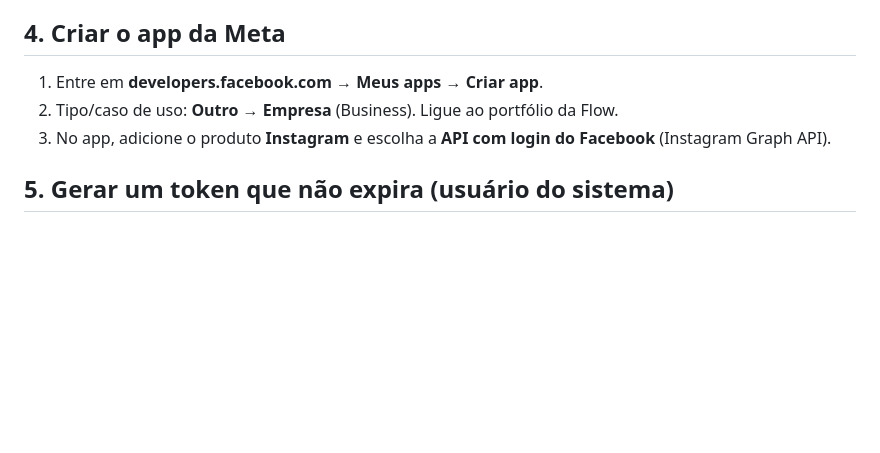
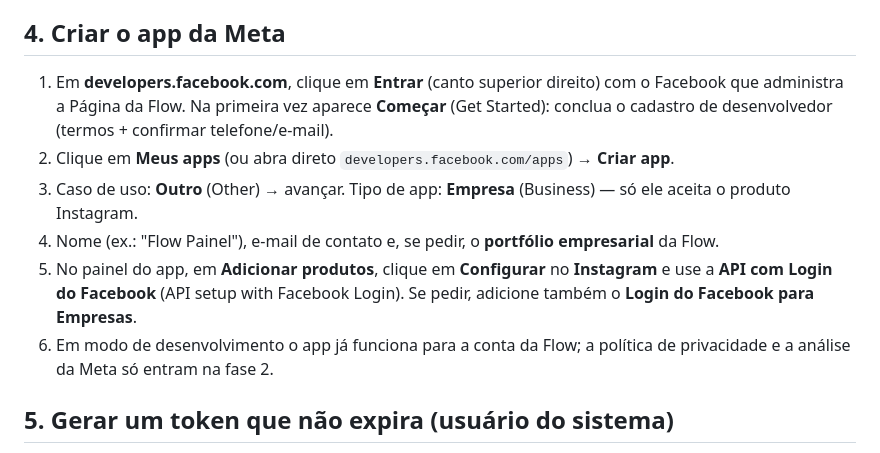
Before and after one commit to dbredastore-cloud/flow-finance, a Markdown page: docs/instagram-meta.md, the part around the change. Drawn GitHub-style; blank space fills up the shorter version.

Commit message:
Guia do Instagram: passo 4 (criar o app da Meta) detalhado
Co-Authored-By: Claude Opus 5.5 <noreply@anthropic.com>

```diff
--- a/docs/instagram-meta.md
+++ b/docs/instagram-meta.md
@@ -17,9 +17,15 @@ Em **business.facebook.com**, confira se a Página e a conta do Instagram estão
 (**Configurações → Contas → Páginas** e **Contas do Instagram**).
 
 ## 4. Criar o app da Meta
-1. Entre em **developers.facebook.com → Meus apps → Criar app**.
-2. Tipo/caso de uso: **Outro → Empresa** (Business). Ligue ao portfólio da Flow.
-3. No app, adicione o produto **Instagram** e escolha a **API com login do Facebook** (Instagram Graph API).
+1. Em **developers.facebook.com**, clique em **Entrar** (canto superior direito) com o Facebook que administra a Página da Flow.
+   Na primeira vez aparece **Começar** (Get Started): conclua o cadastro de desenvolvedor (termos + confirmar telefone/e-mail).
+2. Clique em **Meus apps** (ou abra direto `developers.facebook.com/apps`) → **Criar app**.
+3. Caso de uso: **Outro** (Other) → avançar. Tipo de app: **Empresa** (Business) — só ele aceita o produto Instagram.
+4. Nome (ex.: "Flow Painel"), e-mail de contato e, se pedir, o **portfólio empresarial** da Flow.
+5. No painel do app, em **Adicionar produtos**, clique em **Configurar** no **Instagram** e use a
+   **API com Login do Facebook** (API setup with Facebook Login). Se pedir, adicione também o **Login do Facebook para Empresas**.
+6. Em modo de desenvolvimento o app já funciona para a conta da Flow; a política de privacidade e a análise da Meta só
+   entram na fase 2.
 
 ## 5. Gerar um token que não expira (usuário do sistema)
 1. Em **business.facebook.com → Configurações → Usuários → Usuários do sistema → Adicionar** (função Admin).
```
